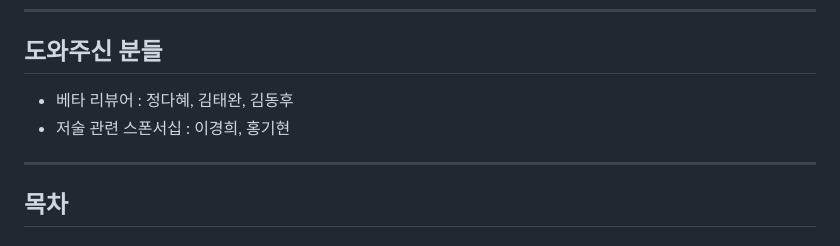
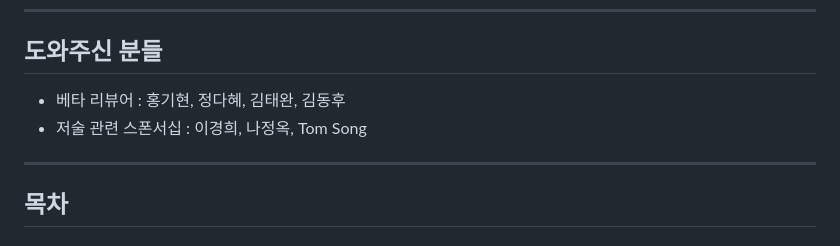
Before and after one commit to ociexplained/how-to-use-OCI, a Markdown page: README.md, the part around the change. Drawn GitHub-style.

```diff
--- a/README.md
+++ b/README.md
@@ -35,8 +35,8 @@
 
 ## 도와주신 분들
 
-- 베타 리뷰어 : 정다혜, 김태완, 김동후
-- 저술 관련 스폰서십 : 이경희, 홍기현
+- 베타 리뷰어 : 홍기현, 정다혜, 김태완, 김동후
+- 저술 관련 스폰서십 : 이경희, 나정옥, Tom Song
 
 ---
 
```
